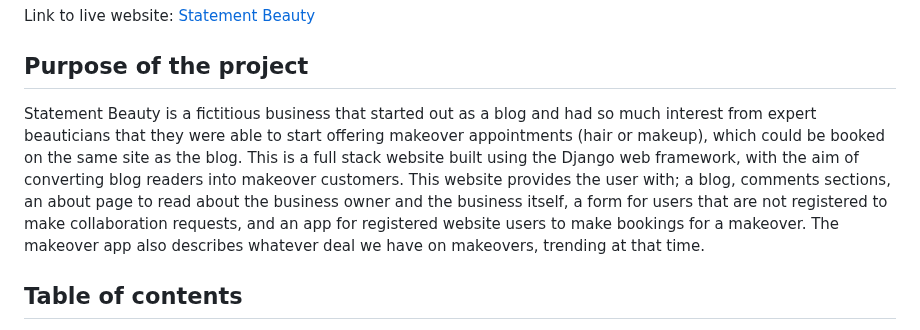
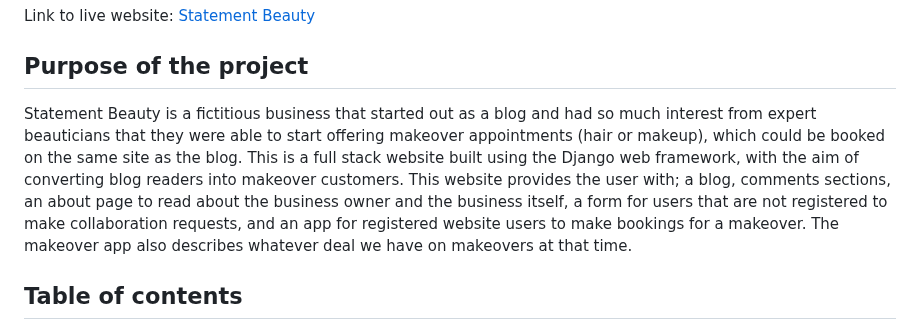
Before and after one commit to KSDunne/statement_beauty, a Markdown page: README.md, the part around the change. Rendered like a GitHub page.

Commit message:
Reword purpose of the project in README

```diff
--- a/README.md
+++ b/README.md
@@ -10,7 +10,7 @@ Link to live website: [Statement Beauty](https://statement-beauty-ec9472f892b1.h
 
 ## Purpose of the project
 
-Statement Beauty is a fictitious business that started out as a blog and had so much interest from expert beauticians that they were able to start offering makeover appointments (hair or makeup), which could be booked on the same site as the blog. This is a full stack website built using the Django web framework, with the aim of converting blog readers into makeover customers. This website provides the user with; a blog, comments sections, an about page to read about the business owner and the business itself, a form for users that are not registered to make collaboration requests, and an app for registered website users to make bookings for a makeover. The makeover app also describes whatever deal we have on makeovers, trending at that time.
+Statement Beauty is a fictitious business that started out as a blog and had so much interest from expert beauticians that they were able to start offering makeover appointments (hair or makeup), which could be booked on the same site as the blog. This is a full stack website built using the Django web framework, with the aim of converting blog readers into makeover customers. This website provides the user with; a blog, comments sections, an about page to read about the business owner and the business itself, a form for users that are not registered to make collaboration requests, and an app for registered website users to make bookings for a makeover. The makeover app also describes whatever deal we have on makeovers at that time.
 
 ## Table of contents
 
```
